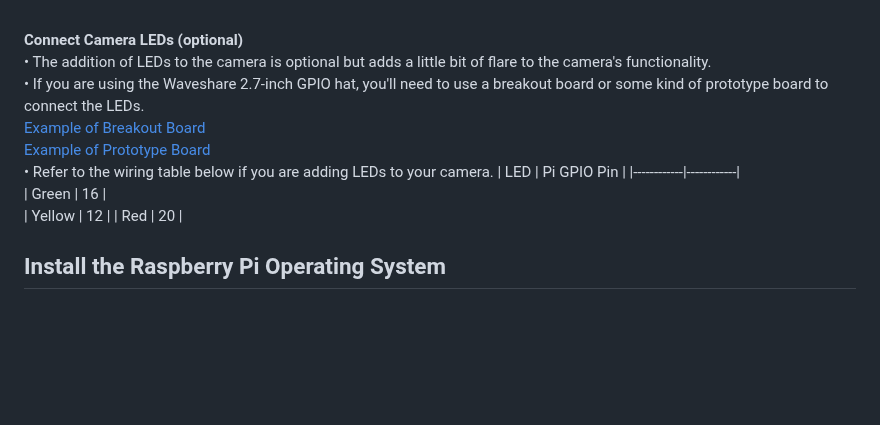
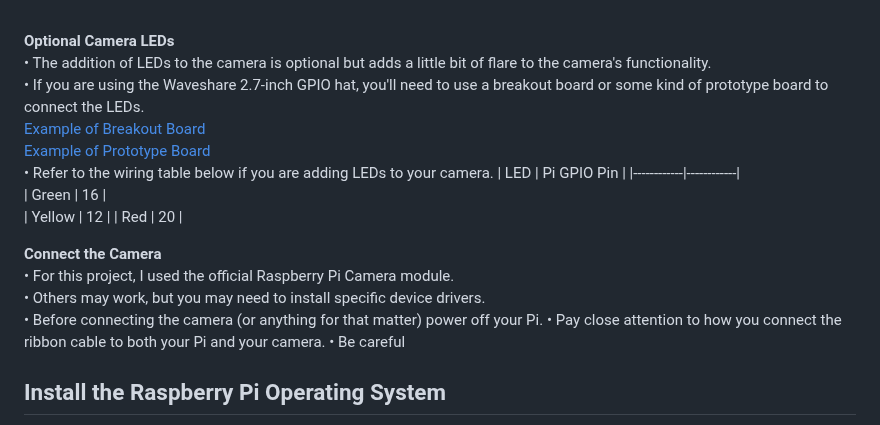
Before and after one commit to Yikes-Cyborg-Run/ePaper-Pi-Cam, a Markdown page: README.md, the part around the change. GitHub-like rendering; blank space fills up the shorter version.

```diff
--- a/README.md
+++ b/README.md
@@ -72,7 +72,7 @@ Buttons to loop through past photos.
 
 <br><br>
 
-**Connect Camera LEDs (optional)**
+**Optional Camera LEDs**
 • The addition of LEDs to the camera is optional but adds a little bit of flare to the camera's functionality.
 • If you are using the Waveshare 2.7-inch GPIO hat, you'll need to use a breakout board or some kind of prototype board to connect the LEDs.
 [Example of Breakout Board](https://www.amazon.com/dp/B0DMNJ17PD?ref=ppx_yo2ov_dt_b_fed_asin_title)
@@ -83,6 +83,13 @@ Buttons to loop through past photos.
 | Green | 16 |
 | Yellow | 12 |
 | Red | 20 |
+
+**Connect the Camera**
+• For this project, I used the official Raspberry Pi Camera module.
+• Others may work, but you may need to install specific device drivers.
+• Before connecting the camera (or anything for that matter) power off your Pi.
+• Pay close attention to how you connect the ribbon cable to both your Pi and your camera.
+• Be careful
 
 
 ## Install the Raspberry Pi Operating System
```
